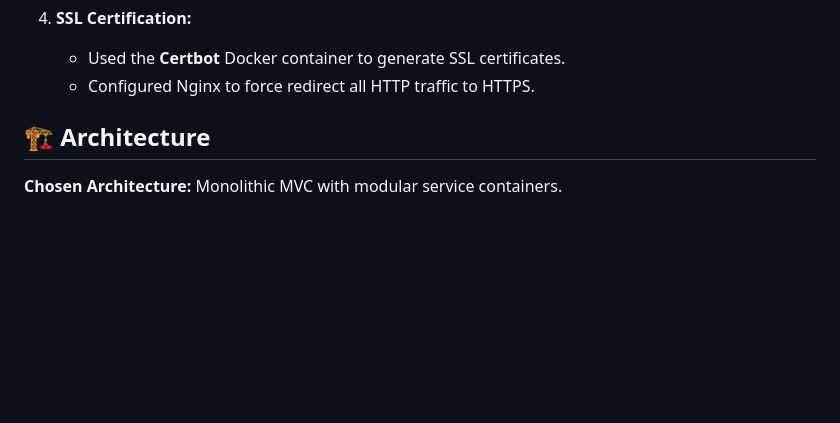
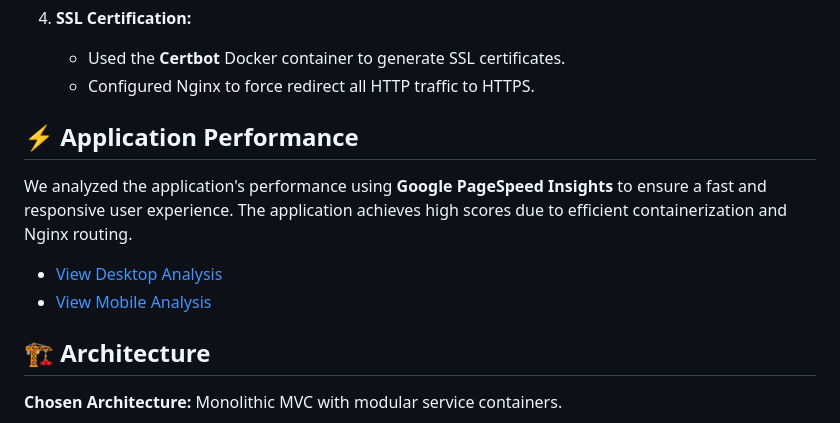
Before and after one commit to ShianLiChen/LT-Fitness-Application, a Markdown page: README.md, the part around the change. Drawn GitHub-style; blank space fills up the shorter version.

Commit message:
Add application performance section to README
Added application performance analysis section with Google PageSpeed Insights links.

```diff
--- a/README.md
+++ b/README.md
@@ -95,6 +95,12 @@ The application is deployed live using a containerized approach on a Virtual Pri
 4. **SSL Certification:**
    * Used the **Certbot** Docker container to generate SSL certificates.
    * Configured Nginx to force redirect all HTTP traffic to HTTPS.
+
+## ⚡ Application Performance
+
+We analyzed the application's performance using **Google PageSpeed Insights** to ensure a fast and responsive user experience. The application achieves high scores due to efficient containerization and Nginx routing.
+* [View Desktop Analysis](https://pagespeed.web.dev/analysis/https-ltfitnesstracker-online/2ncec0ib1l?form_factor=desktop)
+* [View Mobile Analysis](https://pagespeed.web.dev/analysis/https-ltfitnesstracker-online/2ncec0ib1l?form_factor=mobile)
 
 ## 🏗️ Architecture
 
```
